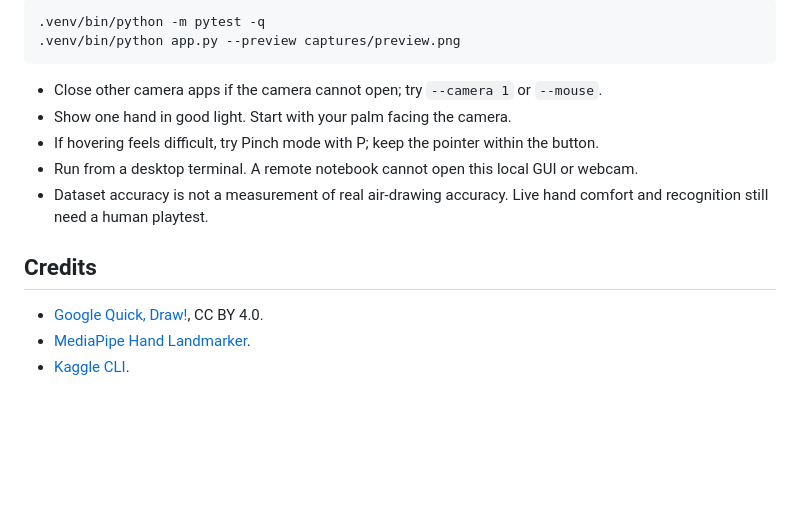
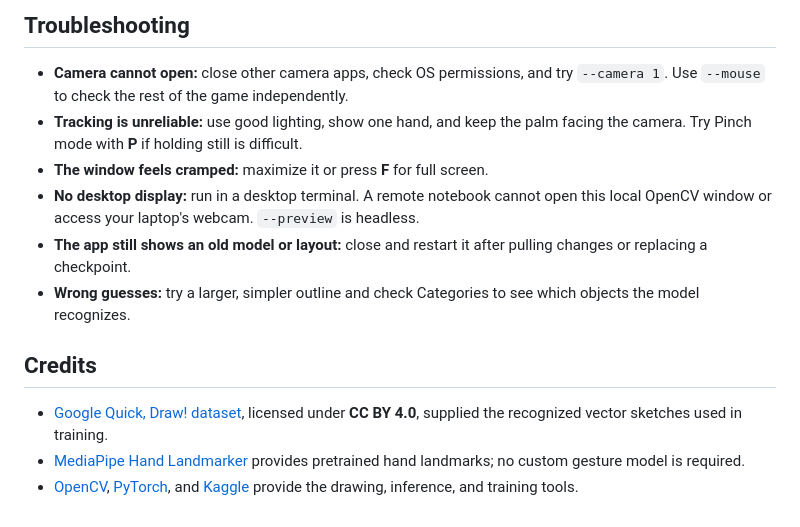
Before and after one commit to AbdallahYettou/air-canvas-guesser, a Markdown page: README.md, the part around one of its changes. Drawn GitHub-style; blank space fills up the shorter version.

````diff
--- a/README.md
+++ b/README.md
@@ -102,18 +159,23 @@ weights, credentials, and generated outputs stay out of Git. See
 
-```bash
-.venv/bin/python -m pytest -q
-.venv/bin/python app.py --preview captures/preview.png
-```
+## Troubleshooting
 
-- Close other camera apps if the camera cannot open; try `--camera 1` or `--mouse`.
-- Show one hand in good light. Start with your palm facing the camera.
-- If hovering feels difficult, try Pinch mode with P; keep the pointer within the button.
-- Run from a desktop terminal. A remote notebook cannot open this local GUI or webcam.
-- Dataset accuracy is not a measurement of real air-drawing accuracy. Live hand
-  comfort and recognition still need a human playtest.
+- **Camera cannot open:** close other camera apps, check OS permissions, and try
+  `--camera 1`. Use `--mouse` to check the rest of the game independently.
+- **Tracking is unreliable:** use good lighting, show one hand, and keep the palm
+  facing the camera. Try Pinch mode with **P** if holding still is difficult.
+- **The window feels cramped:** maximize it or press **F** for full screen.
+- **No desktop display:** run in a desktop terminal. A remote notebook cannot open
+  this local OpenCV window or access your laptop's webcam. `--preview` is headless.
+- **The app still shows an old model or layout:** close and restart it after pulling
+  changes or replacing a checkpoint.
+- **Wrong guesses:** try a larger, simpler outline and check Categories to see
+  which objects the model recognizes.
 
 ## Credits
 
-- [Google Quick, Draw!](https://github.com/googlecreativelab/quickdraw-dataset), CC BY 4.0.
-- [MediaPipe Hand Landmarker](https://developers.google.com/edge/mediapipe/solutions/vision/hand_landmarker).
-- [Kaggle CLI](https://github.com/Kaggle/kaggle-cli).
+- [Google Quick, Draw! dataset](https://github.com/googlecreativelab/quickdraw-dataset),
+  licensed under **CC BY 4.0**, supplied the recognized vector sketches used in training.
+- [MediaPipe Hand Landmarker](https://developers.google.com/edge/mediapipe/solutions/vision/hand_landmarker)
+  provides pretrained hand landmarks; no custom gesture model is required.
+- [OpenCV](https://opencv.org/), [PyTorch](https://pytorch.org/), and
+  [Kaggle](https://www.kaggle.com/) provide the drawing, inference, and training tools.
````
Also changed, not shown: other parts of README.md (+122 -65 lines), docs/status.md (+7 -1 lines), docs/training.md (+3 -1 lines), docs/images/preview.png (added), 6 other files.
